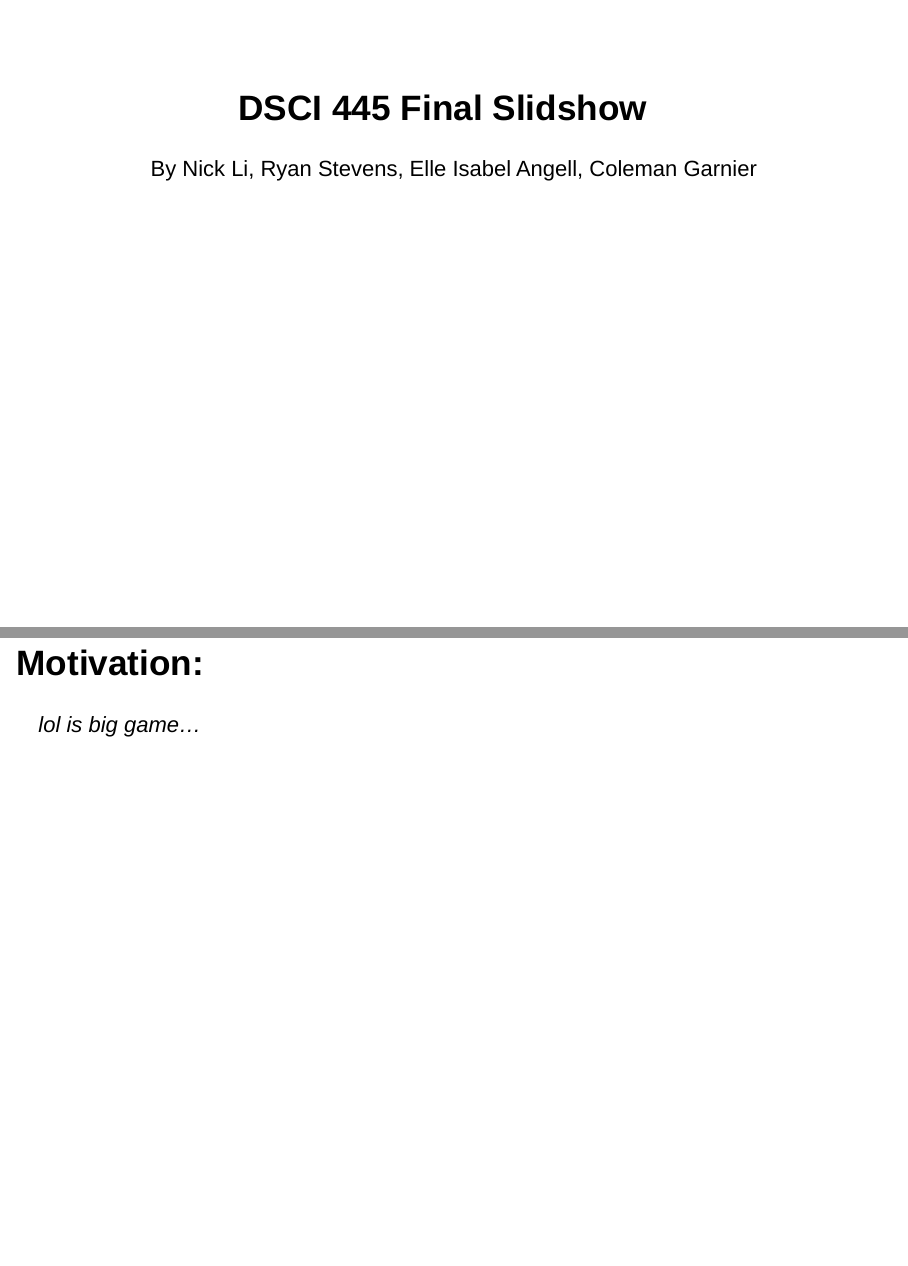
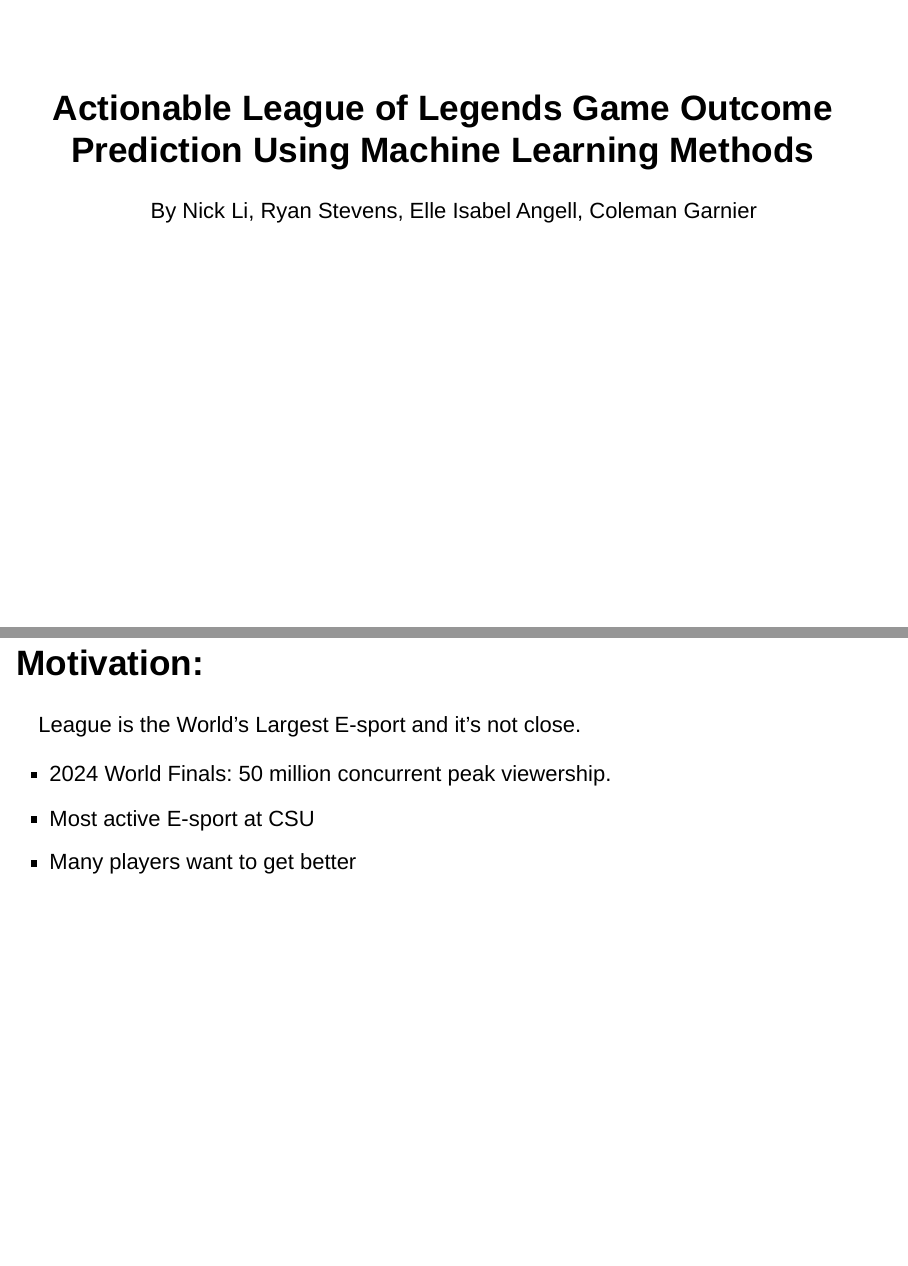
Before and after one commit to dsci445-csu/project-9, an R Markdown document (Final_Slidshow.Rmd): pages 1 and 3 of 24 before the commit and pages 1 and 2 of 23 after it, joined at a grey line. Rendered offline with R 4.5, knitr and Pandoc, with nearby package versions; drawn as Slidy slides in place of the format the file asks for.

Commit message:
add movtivation section to slides

```diff
--- a/Final_Slidshow.Rmd
+++ b/Final_Slidshow.Rmd
@@ -1,5 +1,5 @@
 ---
-title: "DSCI 445 Final Slidshow"
+title: "Actionable League of Legends Game Outcome Prediction Using Machine Learning Methods"
 author: "By Nick Li, Ryan Stevens, Elle Isabel Angell, Coleman Garnier"
 output:
   ioslides_presentation:
@@ -7,10 +7,12 @@
     incremental: false
 ---
 
-# Actionable League of Legends Game Outcome Prediction Using Machine Learning Methods
+## Motivation:
+League is the World's Largest E-sport and it's not close.
 
-## Motivation:
-*lol is big game...*
+* 2024 World Finals: 50 million concurrent peak viewership.
+* Most active E-sport at CSU
+* Many players want to get better
 
 ## Research Questions:
 1. Which data best accounts for the outcome of a specific match?
```
Also changed, not shown: Final_Slidshow.Rmd (9 more changed lines).
